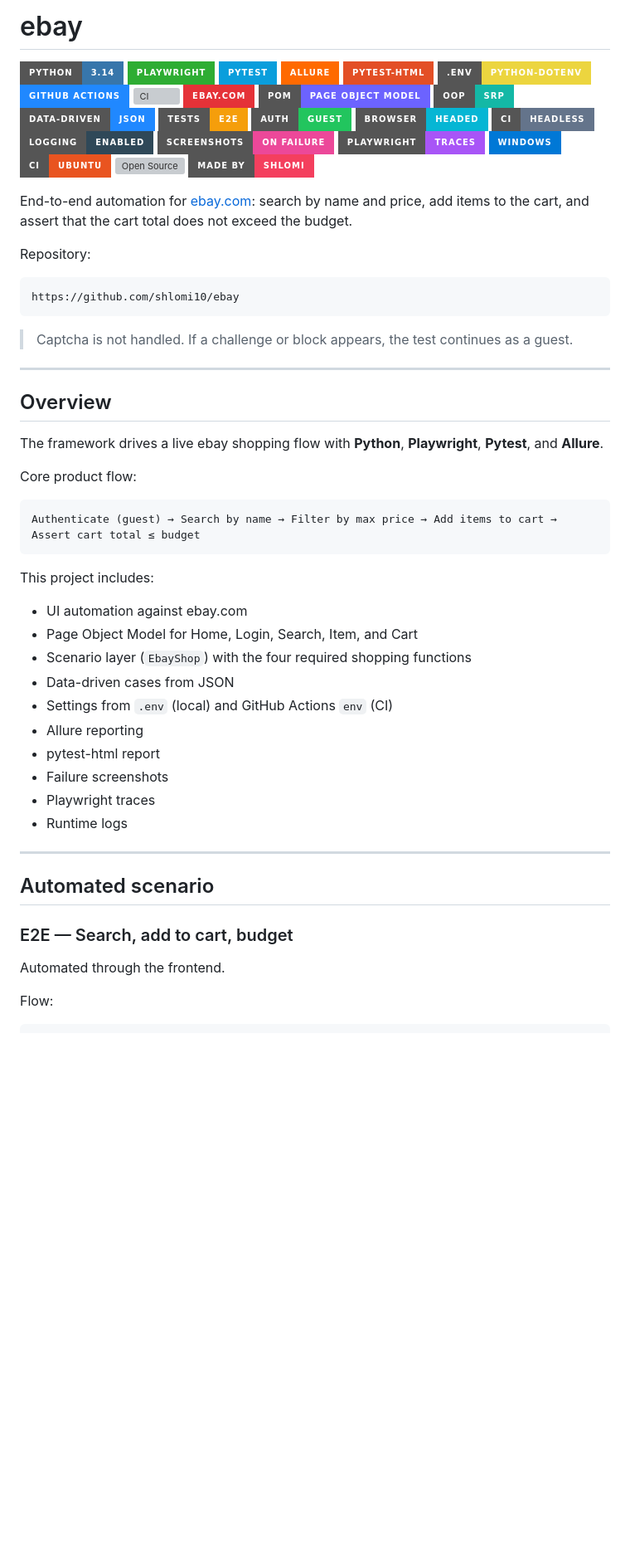
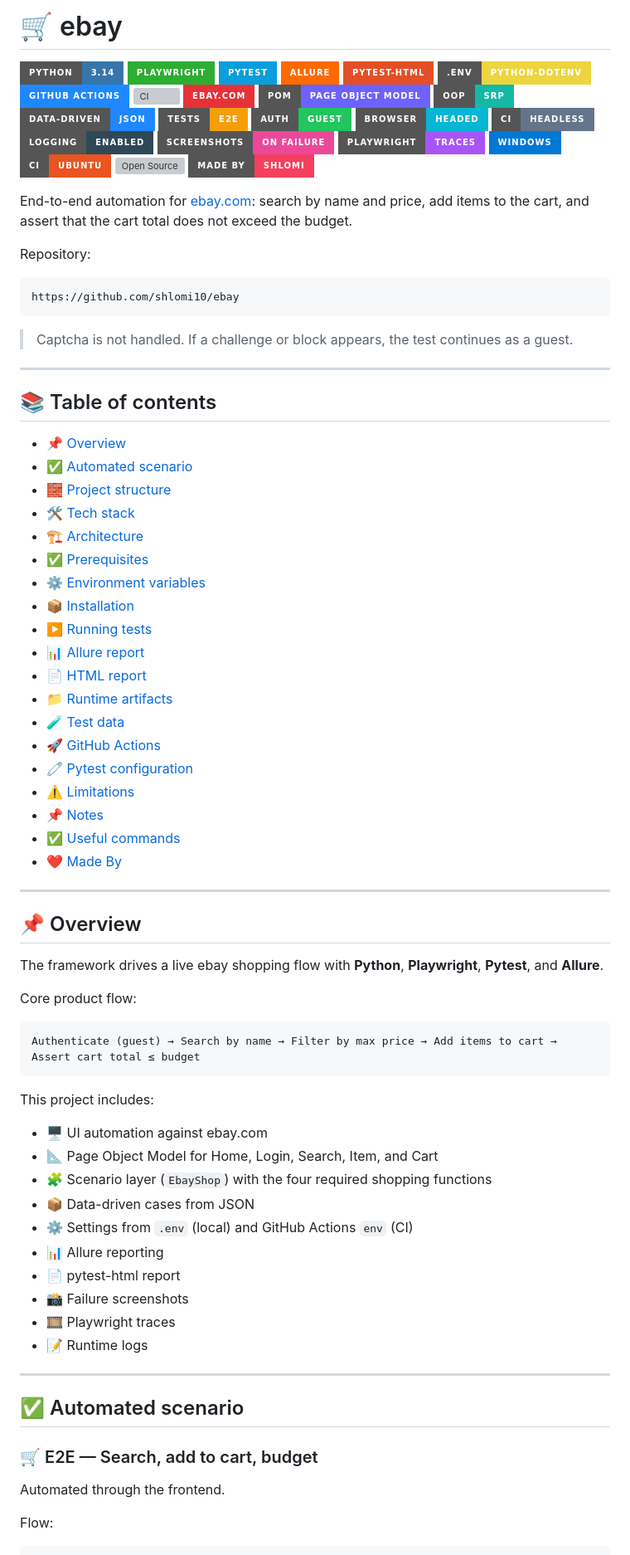
Before and after one commit to shlomi10/ebay, a Markdown page: README.md, the part around one of its changes. Shown at 83% size. GitHub-like rendering; badges without logos; blank space fills up the shorter version; grey boxes are pictures that could not be loaded.

Commit message:
Enrich README with icons, TOC, and tech stack table.

```diff
--- a/README.md
+++ b/README.md
@@ -1,4 +1,4 @@
-# ebay
+# 🛒 ebay
 
 [![Python](https://img.shields.io/badge/Python-3.14-3776AB?style=for-the-badge&logo=python&logoColor=white)](https://www.python.org/)
 [![Playwright](https://img.shields.io/badge/Playwright-2EAD33?style=for-the-badge&logo=playwright&logoColor=white)](https://playwright.dev/python/)
@@ -37,7 +37,31 @@ https://github.com/shlomi10/ebay
 
 ---
 
-## Overview
+## 📚 Table of contents
+
+- [📌 Overview](#-overview)
+- [✅ Automated scenario](#-automated-scenario)
+- [🧱 Project structure](#-project-structure)
+- [🛠 Tech stack](#-tech-stack)
+- [🏗 Architecture](#-architecture)
+- [✅ Prerequisites](#-prerequisites)
+- [⚙️ Environment variables](#️-environment-variables)
+- [📦 Installation](#-installation)
+- [▶️ Running tests](#️-running-tests)
+- [📊 Allure report](#-allure-report)
+- [📄 HTML report](#-html-report)
+- [📁 Runtime artifacts](#-runtime-artifacts)
+- [🧪 Test data](#-test-data)
+- [🚀 GitHub Actions](#-github-actions)
+- [🧷 Pytest configuration](#-pytest-configuration)
+- [⚠️ Limitations](#️-limitations-and-assumptions)
+- [📌 Notes](#-notes)
+- [✅ Useful commands](#-useful-commands)
+- [❤️ Made By](#️-made-by)
+
+---
+
+## 📌 Overview
 
 The framework drives a live ebay shopping flow with **Python**, **Playwright**, **Pytest**, and **Allure**.
 
@@ -49,22 +73,22 @@ Authenticate (guest) → Search by name → Filter by max price → Add items to
 
 This project includes:
 
-- UI automation against ebay.com
-- Page Object Model for Home, Login, Search, Item, and Cart
-- Scenario layer (`EbayShop`) with the four required shopping functions
-- Data-driven cases from JSON
-- Settings from `.env` (local) and GitHub Actions `env` (CI)
-- Allure reporting
-- pytest-html report
-- Failure screenshots
-- Playwright traces
-- Runtime logs
+- 🖥️ UI automation against ebay.com
+- 📐 Page Object Model for Home, Login, Search, Item, and Cart
+- 🧩 Scenario layer (`EbayShop`) with the four required shopping functions
+- 📦 Data-driven cases from JSON
+- ⚙️ Settings from `.env` (local) and GitHub Actions `env` (CI)
+- 📊 Allure reporting
+- 📄 pytest-html report
+- 📸 Failure screenshots
+- 🎞 Playwright traces
+- 📝 Runtime logs
 
 ---
 
-## Automated scenario
+## ✅ Automated scenario
 
-### E2E — Search, add to cart, budget
+### 🛒 E2E — Search, add to cart, budget
 
 Automated through the frontend.
 
```
Also changed, not shown: other parts of README.md (+35 -34 lines).
